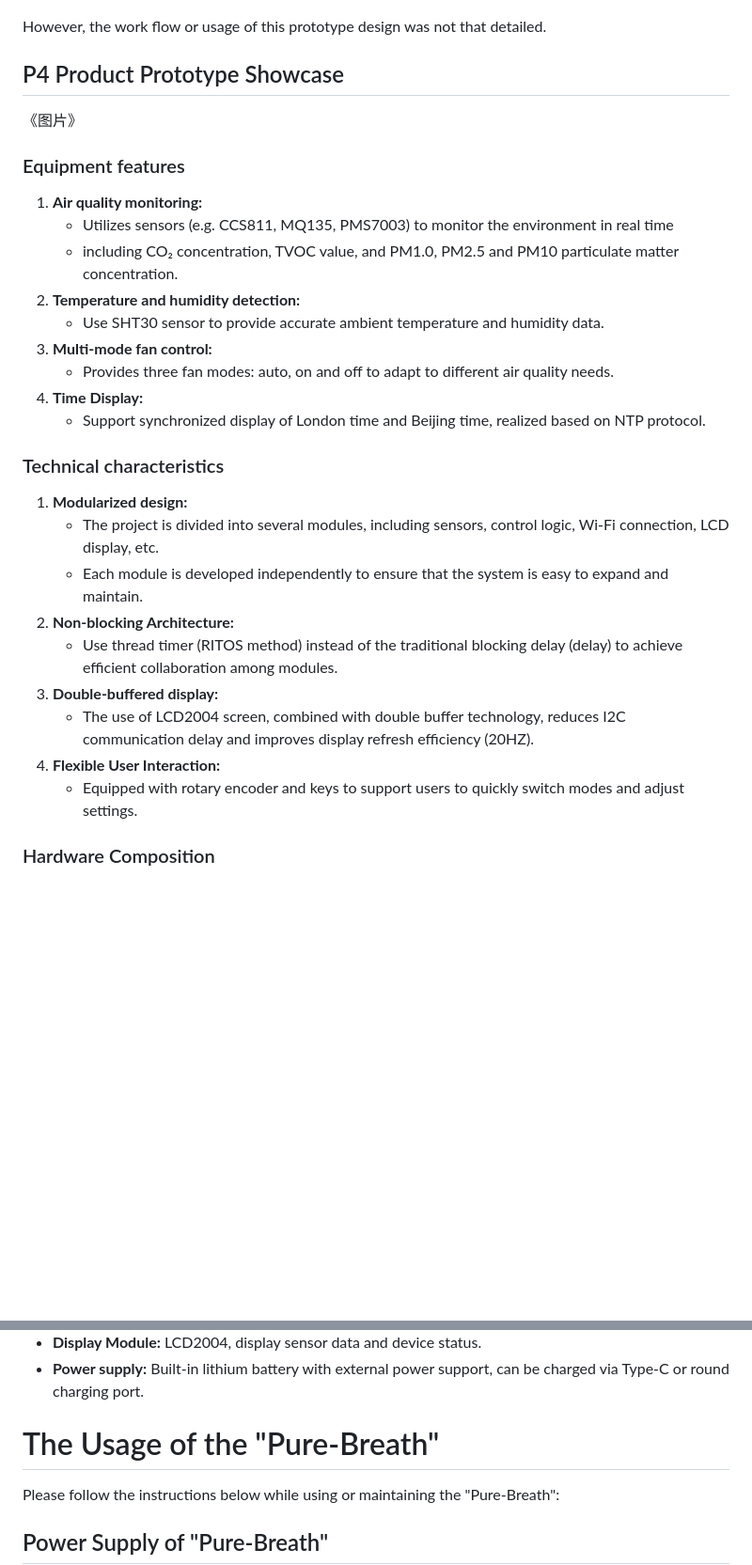
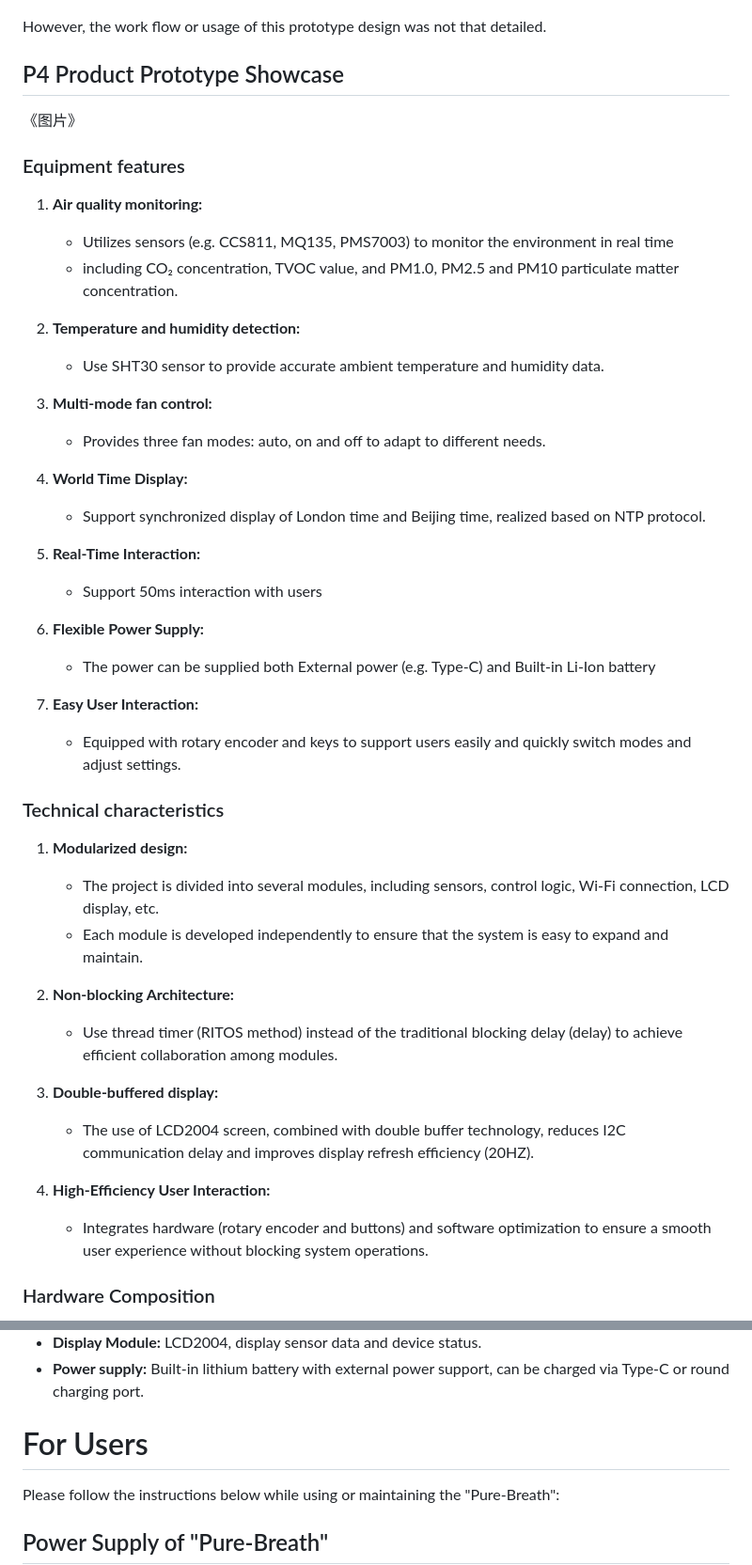
Before and after one commit to Reikimen/CASA0016-Sensor-Sys-2024, a Markdown page: README.md, 2 parts joined by grey strips. Shown at 94% size. Rendered like a GitHub page; blank space fills up the shorter version.

```diff
--- a/README.md
+++ b/README.md
@@ -24,10 +34,13 @@ This project designs and implements an air purification device called “Pure-Br
 
 However, the work flow or usage of this prototype design was not that detailed.
 
+
+
 ## P4 Product Prototype Showcase
 
+《图片》
 
-《图片》
+
 
 
 ### Equipment features
@@ -36,11 +49,24 @@ However, the work flow or usage of this prototype design was not that detailed.
    - Utilizes sensors (e.g. CCS811, MQ135, PMS7003) to monitor the environment in real time
    - including CO₂ concentration, TVOC value, and PM1.0, PM2.5 and PM10 particulate matter concentration.
 2. **Temperature and humidity detection:**
+
    - Use SHT30 sensor to provide accurate ambient temperature and humidity data.
 3. **Multi-mode fan control:**
-   - Provides three fan modes: auto, on and off to adapt to different air quality needs.
-4. **Time Display:**
+
+   - Provides three fan modes: auto, on and off to adapt to different needs.
+4. **World Time Display:**
+
    - Support synchronized display of London time and Beijing time, realized based on NTP protocol.
+5. **Real-Time Interaction:**
+
+	- Support 50ms interaction with users
+6. **Flexible Power Supply:**
+
+	- The power can be supplied both External power (e.g. Type-C) and Built-in Li-Ion battery
+7. **Easy User Interaction:**
+
+   - Equipped with rotary encoder and keys to support users easily and quickly switch modes and adjust settings.
+
 
 ### Technical characteristics
 
@@ -48,11 +74,16 @@ However, the work flow or usage of this prototype design was not that detailed.
    - The project is divided into several modules, including sensors, control logic, Wi-Fi connection, LCD display, etc.
    - Each module is developed independently to ensure that the system is easy to expand and maintain.
 2. **Non-blocking Architecture:**
+
    - Use thread timer (RITOS method) instead of the traditional blocking delay (delay) to achieve efficient collaboration among modules.
 3. **Double-buffered display:**
+
    - The use of LCD2004 screen, combined with double buffer technology, reduces I2C communication delay and improves display refresh efficiency (20HZ).
-4. **Flexible User Interaction:**
-   - Equipped with rotary encoder and keys to support users to quickly switch modes and adjust settings.
+4. **High-Efficiency User Interaction:**
+
+	- Integrates hardware (rotary encoder and buttons) and software optimization to ensure a smooth user experience without blocking system operations.
+
+
 
 ### Hardware Composition
 
@@ -67,7 +98,7 @@ However, the work flow or usage of this prototype design was not that detailed.
 
 
 
-# The Usage of the "Pure-Breath"
+# For Users
 
 Please follow the instructions below while using or maintaining the "Pure-Breath":
 
```
Also changed, not shown: other parts of README.md (+11 -1 lines).
